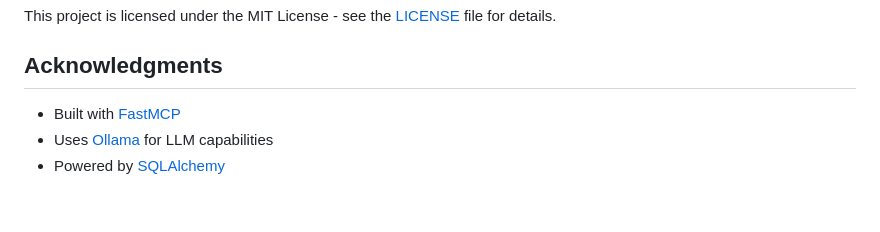
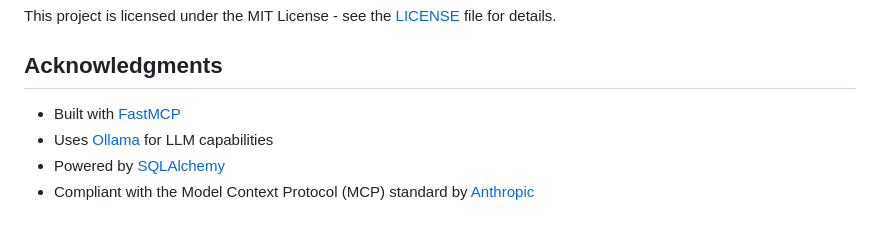
Before and after one commit to devsenweb/mcp-server-for-db, a Markdown page: README.md, the part around one of its changes. GitHub-like rendering.

```diff
--- a/README.md
+++ b/README.md
@@ -140,6 +150,7 @@ This project is licensed under the MIT License - see the [LICENSE](LICENSE) file
 
 ## Acknowledgments
 
-- Built with [FastMCP](https://github.com/yourusername/fastmcp)
-- Uses [Ollama](https://ollama.ai/) for LLM capabilities
-- Powered by [SQLAlchemy](https://www.sqlalchemy.org/)
+* Built with [FastMCP](https://github.com/yourusername/fastmcp)
+* Uses [Ollama](https://ollama.ai/) for LLM capabilities
+* Powered by [SQLAlchemy](https://www.sqlalchemy.org/)
+* Compliant with the Model Context Protocol (MCP) standard by [Anthropic](https://www.anthropic.com)
```
Also changed, not shown: other parts of README.md (+27 -17 lines).
